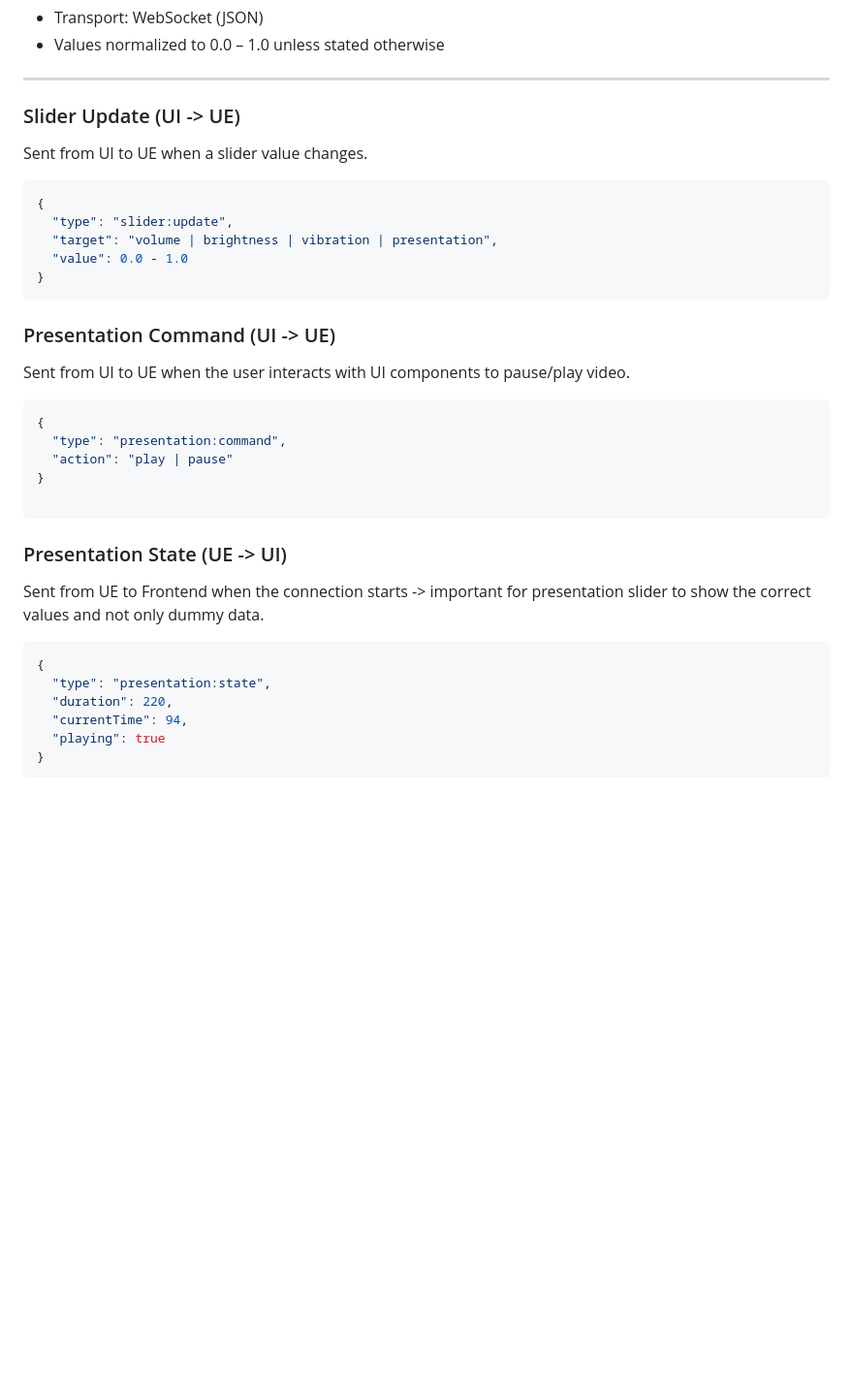
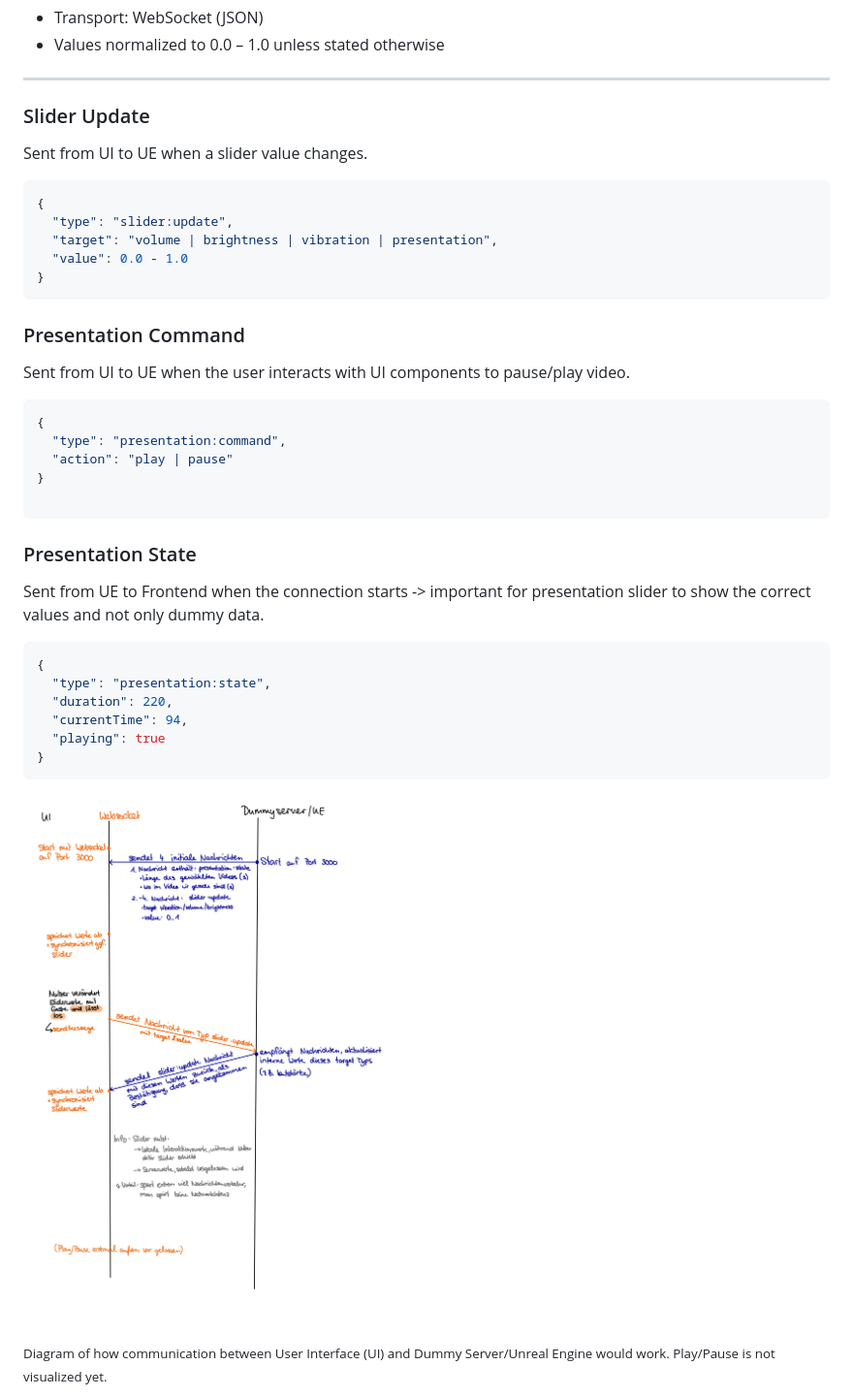
Before and after one commit to selinanatschke/gesture-interface-ma, a Markdown page: websocket-protocol.md, the part around the change. Shown: that part at 97% size. Drawn GitHub-style; pictures changed too: images/docs/communication_diagram.jpg (added); blank space fills up the shorter version.

Commit message:
add network diagram

````diff
--- a/websocket-protocol.md
+++ b/websocket-protocol.md
@@ -5,7 +5,7 @@
 - Values normalized to 0.0 – 1.0 unless stated otherwise
 
 ---
-### Slider Update (UI -> UE)
+### Slider Update
 
 Sent from UI to UE when a slider value changes.
 
@@ -17,7 +17,7 @@ Sent from UI to UE when a slider value changes.
 }
 ```
 
-### Presentation Command (UI -> UE)
+### Presentation Command
 Sent from UI to UE when the user interacts with UI components to pause/play video.
 ```json
 {
@@ -27,7 +27,7 @@ Sent from UI to UE when the user interacts with UI components to pause/play vide
 
 ```
 
-### Presentation State (UE -> UI)
+### Presentation State
 Sent from UE to Frontend when the connection starts -> important for presentation slider to show the correct values and not only dummy data.
 ```json
 {
@@ -37,3 +37,11 @@ Sent from UE to Frontend when the connection starts -> important for presentatio
   "playing": true
 }
 ```
+
+
+   <div style="display: flex; gap: 20px; margin: 20px 0;">
+       <div>
+           <img src="images/docs/communication_diagram.jpg" width="500"><br>
+           <sub>Diagram of how communication between User Interface (UI) and Dummy Server/Unreal Engine would work. Play/Pause is not visualized yet.</sub>
+       </div>
+   </div>
````
